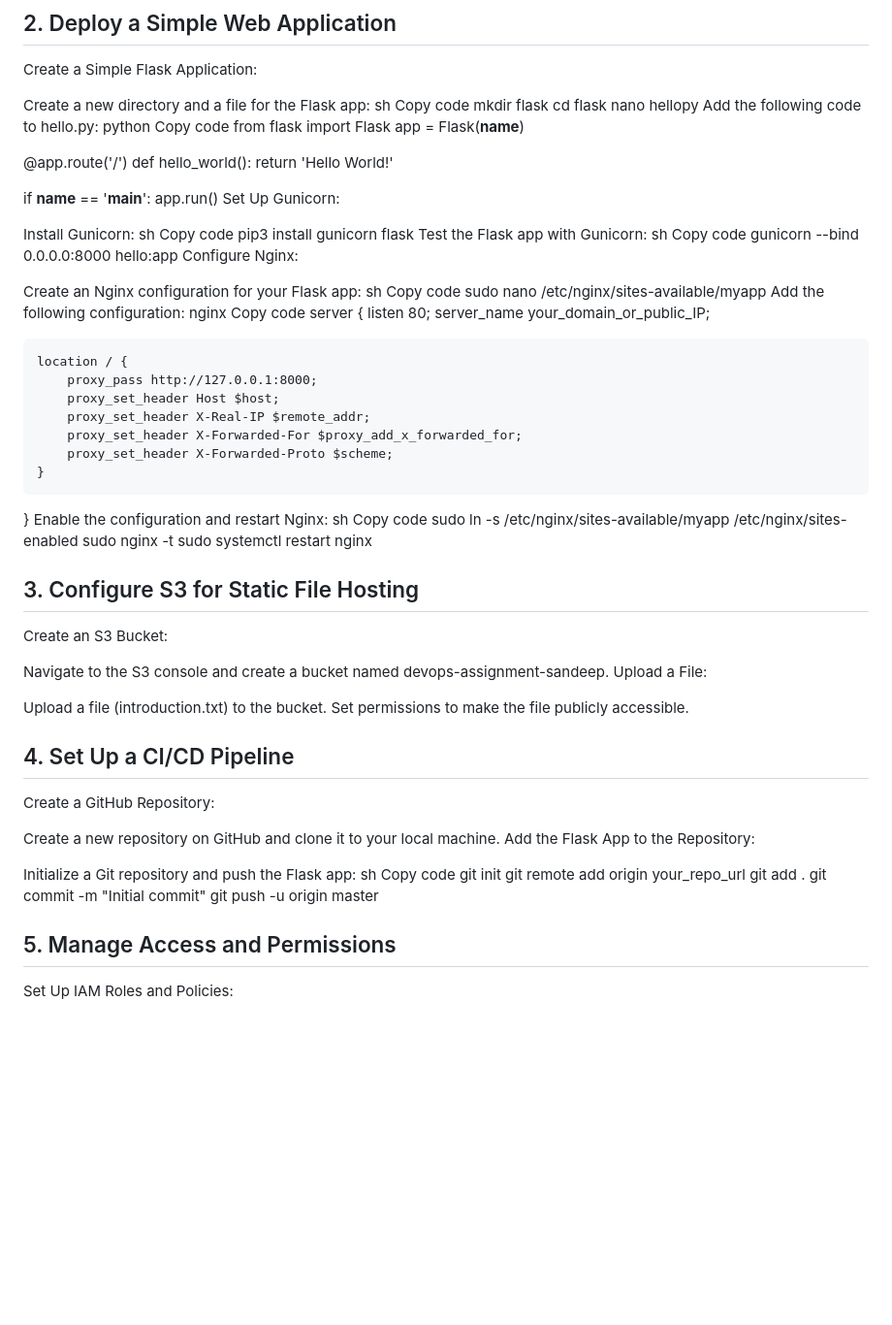
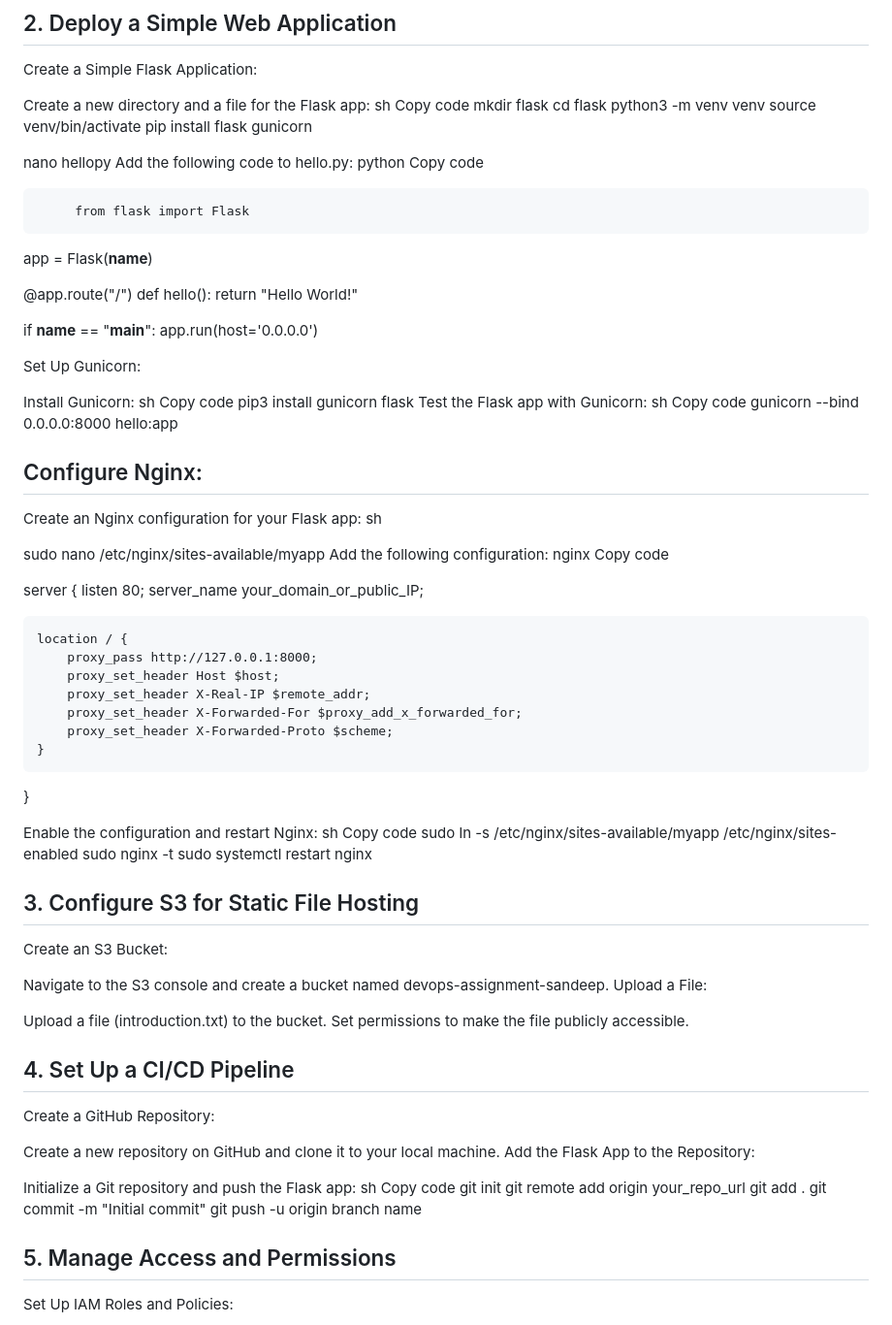
Before and after one commit to sandeep-1511/Arcitech, a Markdown page: README.md, the part around the change. Shown: that part at 97% size. Drawn GitHub-style; blank space fills up the shorter version.

```diff
--- a/README.md
+++ b/README.md
@@ -32,19 +32,26 @@ sh
 Copy code
 mkdir flask
 cd flask
+python3 -m venv venv
+source venv/bin/activate
+pip install flask gunicorn
+
 nano hellopy
 Add the following code to hello.py:
 python
 Copy code
-from flask import Flask
+
+         from flask import Flask
 app = Flask(__name__)
 
-@app.route('/')
-def hello_world():
-    return 'Hello World!'
+@app.route("/")
+def hello():
+    return "Hello World!"
 
-if __name__ == '__main__':
-    app.run()
+if __name__ == "__main__":
+    app.run(host='0.0.0.0')
+
+
 Set Up Gunicorn:
 
 Install Gunicorn:
@@ -55,15 +62,19 @@ Test the Flask app with Gunicorn:
 sh
 Copy code
 gunicorn --bind 0.0.0.0:8000 hello:app
-Configure Nginx:
+
+## Configure Nginx:
 
 Create an Nginx configuration for your Flask app:
 sh
-Copy code
+
+
 sudo nano /etc/nginx/sites-available/myapp
 Add the following configuration:
 nginx
 Copy code
+
+
 server {
     listen 80;
     server_name your_domain_or_public_IP;
@@ -76,12 +87,14 @@ server {
         proxy_set_header X-Forwarded-Proto $scheme;
     }
 }
+
 Enable the configuration and restart Nginx:
 sh
 Copy code
 sudo ln -s /etc/nginx/sites-available/myapp /etc/nginx/sites-enabled
 sudo nginx -t
 sudo systemctl restart nginx
+
 ## 3. Configure S3 for Static File Hosting
 Create an S3 Bucket:
 
@@ -90,6 +103,7 @@ Upload a File:
 
 Upload a file (introduction.txt) to the bucket.
 Set permissions to make the file publicly accessible.
+
 ## 4. Set Up a CI/CD Pipeline
 Create a GitHub Repository:
 
@@ -103,7 +117,7 @@ git init
 git remote add origin your_repo_url
 git add .
 git commit -m "Initial commit"
-git push -u origin master
+git push -u origin branch name
 
 ## 5. Manage Access and Permissions
 Set Up IAM Roles and Policies:
```
